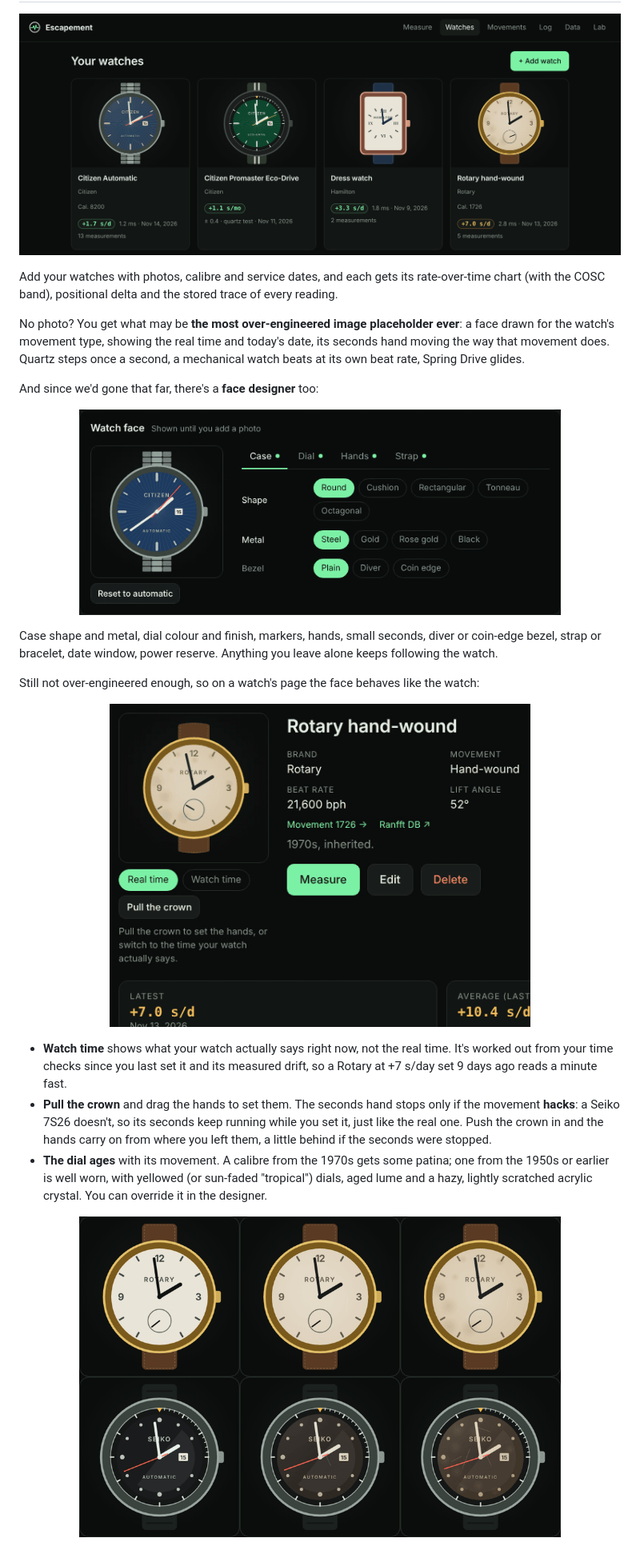
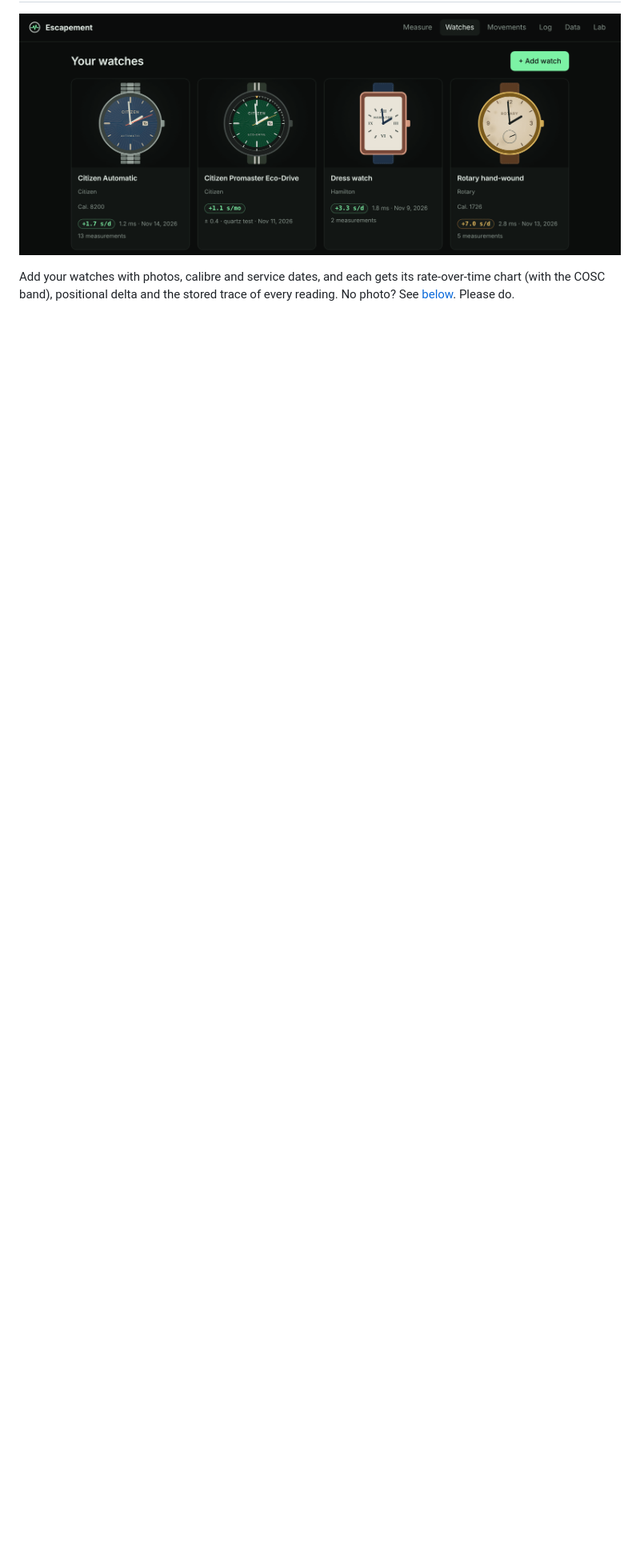
Before and after one commit to charlfourie/escapement, a Markdown page: README.md, the part around one of its changes. Shown at 80% size. Rendered like a GitHub page; blank space fills up the shorter version.

```diff
--- a/README.md
+++ b/README.md
@@ -47,25 +48,7 @@ Press **Start** and the classic paper trace draws itself, one dot per tick. Flat
 
 <p align="center"><img src="docs/media/collection.png" alt="A grid of five watches, each with a drawn face showing the real time: a blue sunburst Citizen, a green Promaster, a rose-gold rectangular dress watch, a gold Rotary with small seconds and a black Seiko diver" width="100%"></p>
 
-Add your watches with photos, calibre and service dates, and each gets its rate-over-time chart (with the COSC band), positional delta and the stored trace of every reading.
-
-No photo? You get what may be **the most over-engineered image placeholder ever**: a face drawn for the watch's movement type, showing the real time and today's date, its seconds hand moving the way that movement does. Quartz steps once a second, a mechanical watch beats at its own beat rate, Spring Drive glides.
-
-And since we'd gone that far, there's a **face designer** too:
-
-<p align="center"><img src="docs/media/designer.gif" alt="The face designer: the preview changes case shape (round, cushion, rectangular, tonneau, octagonal), metal, dial colour, markers, finish, seconds and strap" width="80%"></p>
-
-Case shape and metal, dial colour and finish, markers, hands, small seconds, diver or coin-edge bezel, strap or bracelet, date window, power reserve. Anything you leave alone keeps following the watch.
-
-Still not over-engineered enough, so on a watch's page the face behaves like the watch:
-
-<p align="center"><img src="docs/media/watch-time.gif" alt="The Rotary's face switches to Watch time and jumps a minute fast, then the crown is pulled and the minute hand dragged round while the seconds hand keeps running" width="70%"></p>
-
-- **Watch time** shows what your watch actually says right now, not the real time. It's worked out from your time checks since you last set it and its measured drift, so a Rotary at +7 s/day set 9 days ago reads a minute fast.
-- **Pull the crown** and drag the hands to set them. The seconds hand stops only if the movement **hacks**: a Seiko 7S26 doesn't, so its seconds keep running while you set it, just like the real one. Push the crown in and the hands carry on from where you left them, a little behind if the seconds were stopped.
-- **The dial ages** with its movement. A calibre from the 1970s gets some patina; one from the 1950s or earlier is well worn, with yellowed (or sun-faded "tropical") dials, aged lume and a hazy, lightly scratched acrylic crystal. You can override it in the designer.
-
-<p align="center"><img src="docs/media/ages.png" alt="Two watch faces at three ages: like new, some patina and well worn. The cream dial yellows; the black dial fades to a tropical brown with aged lume" width="80%"></p>
+Add your watches with photos, calibre and service dates, and each gets its rate-over-time chart (with the COSC band), positional delta and the stored trace of every reading. No photo? See [below](#-the-most-over-engineered-image-placeholder-ever). Please do.
 
 <p align="center"><img src="docs/media/watch.png" alt="A watch's page: specs, five stat cards and the rate-over-time chart climbing into the COSC band after a regulation" width="100%"></p>
 
```
Also changed, not shown: other parts of README.md (+35 -1 lines), docs/media/placeholders.gif (added), 2 other files.
